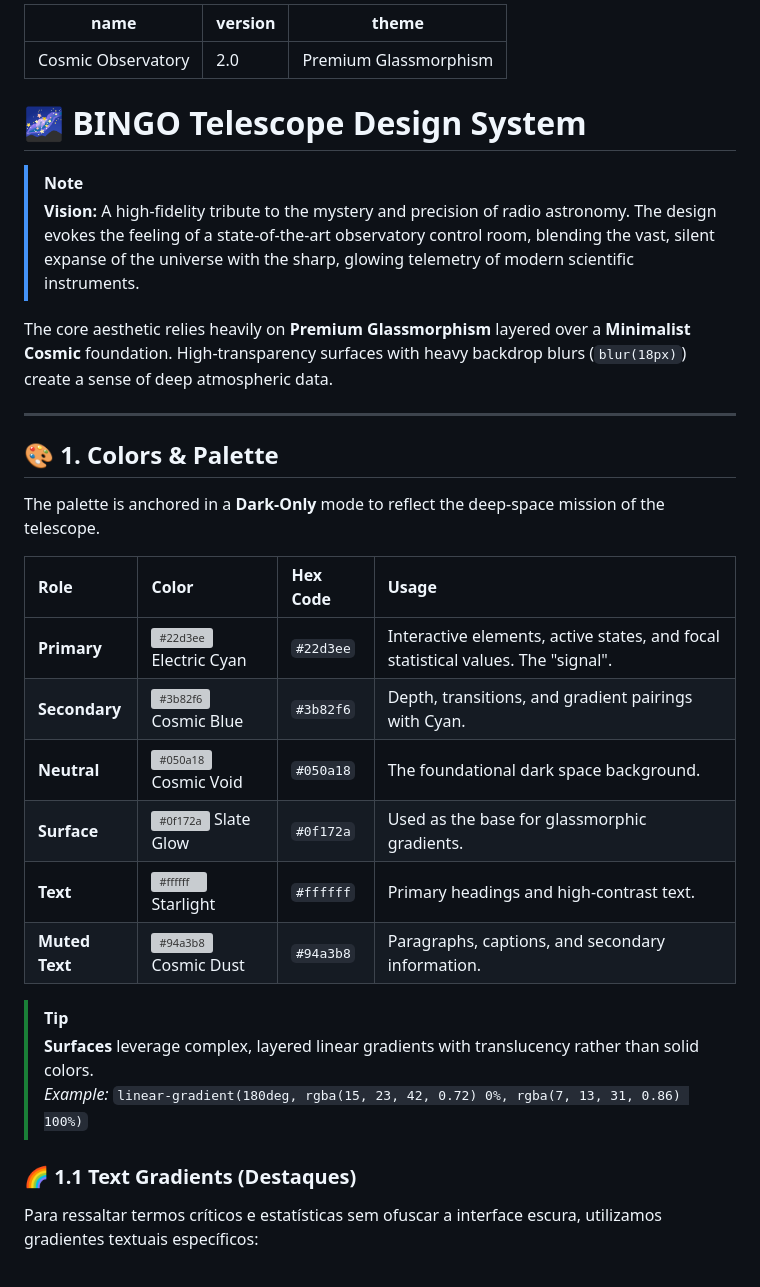
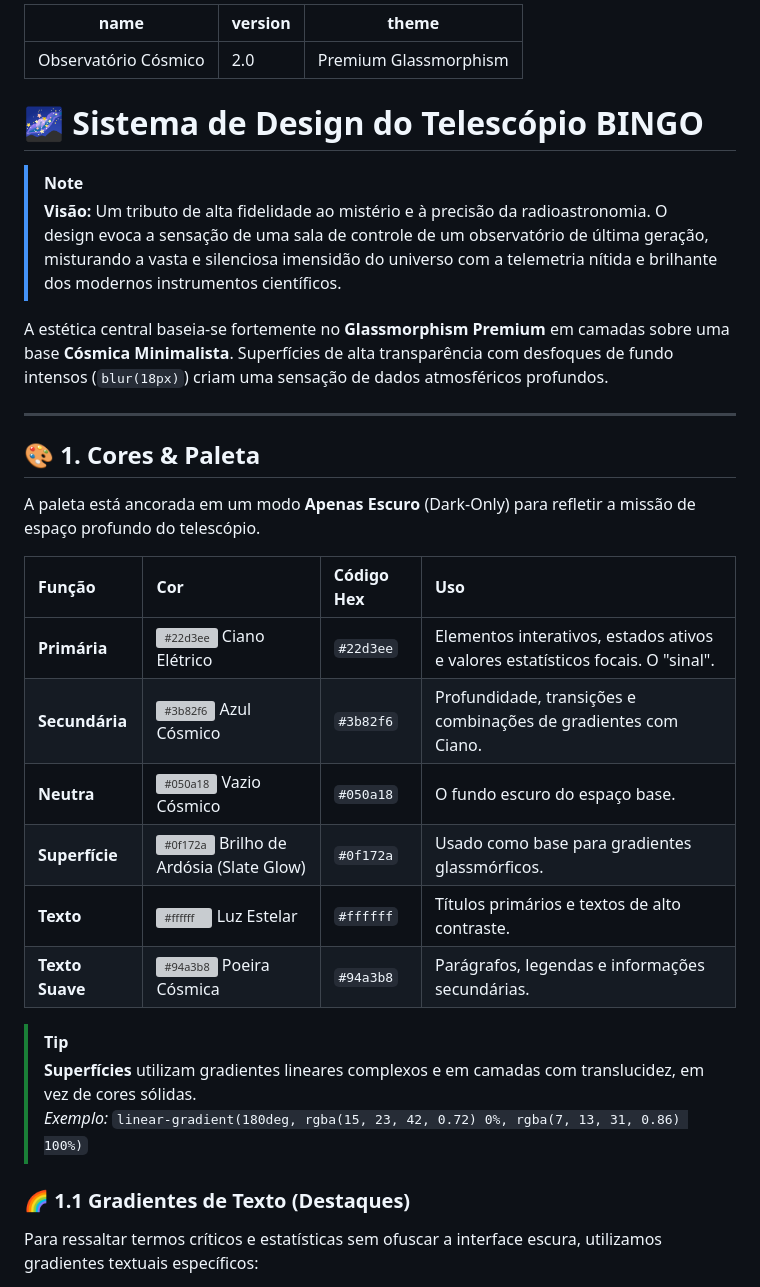
Before and after one commit to Geovannisz/BINGO-Telescope-site, a Markdown page: DESIGN.md, the part around one of its changes. Rendered like a GitHub page; grey boxes are pictures that could not be loaded.

```diff
--- a/DESIGN.md
+++ b/DESIGN.md
@@ -1,36 +1,36 @@
 ---
-name: Cosmic Observatory
+name: Observatório Cósmico
 version: 2.0
 theme: Premium Glassmorphism
 ---
 
-# 🌌 BINGO Telescope Design System
+# 🌌 Sistema de Design do Telescópio BINGO
 
 > [!NOTE]
-> **Vision:** A high-fidelity tribute to the mystery and precision of radio astronomy. The design evokes the feeling of a state-of-the-art observatory control room, blending the vast, silent expanse of the universe with the sharp, glowing telemetry of modern scientific instruments.
+> **Visão:** Um tributo de alta fidelidade ao mistério e à precisão da radioastronomia. O design evoca a sensação de uma sala de controle de um observatório de última geração, misturando a vasta e silenciosa imensidão do universo com a telemetria nítida e brilhante dos modernos instrumentos científicos.
 
-The core aesthetic relies heavily on **Premium Glassmorphism** layered over a **Minimalist Cosmic** foundation. High-transparency surfaces with heavy backdrop blurs (`blur(18px)`) create a sense of deep atmospheric data.
+A estética central baseia-se fortemente no **Glassmorphism Premium** em camadas sobre uma base **Cósmica Minimalista**. Superfícies de alta transparência com desfoques de fundo intensos (`blur(18px)`) criam uma sensação de dados atmosféricos profundos.
 
 ---
 
-## 🎨 1. Colors & Palette
+## 🎨 1. Cores & Paleta
 
-The palette is anchored in a **Dark-Only** mode to reflect the deep-space mission of the telescope.
+A paleta está ancorada em um modo **Apenas Escuro** (Dark-Only) para refletir a missão de espaço profundo do telescópio.
 
-| Role | Color | Hex Code | Usage |
+| Função | Cor | Código Hex | Uso |
 | :--- | :--- | :--- | :--- |
-| **Primary** | ![#22d3ee](https://placehold.co/15x15/22d3ee/22d3ee.png) Electric Cyan | `#22d3ee` | Interactive elements, active states, and focal statistical values. The "signal". |
-| **Secondary** | ![#3b82f6](https://placehold.co/15x15/3b82f6/3b82f6.png) Cosmic Blue | `#3b82f6` | Depth, transitions, and gradient pairings with Cyan. |
-| **Neutral** | ![#050a18](https://placehold.co/15x15/050a18/050a18.png) Cosmic Void | `#050a18` | The foundational dark space background. |
-| **Surface** | ![#0f172a](https://placehold.co/15x15/0f172a/0f172a.png) Slate Glow | `#0f172a` | Used as the base for glassmorphic gradients. |
-| **Text** | ![#ffffff](https://placehold.co/15x15/ffffff/ffffff.png) Starlight | `#ffffff` | Primary headings and high-contrast text. |
-| **Muted Text** | ![#94a3b8](https://placehold.co/15x15/94a3b8/94a3b8.png) Cosmic Dust | `#94a3b8` | Paragraphs, captions, and secondary information. |
+| **Primária** | ![#22d3ee](https://placehold.co/15x15/22d3ee/22d3ee.png) Ciano Elétrico | `#22d3ee` | Elementos interativos, estados ativos e valores estatísticos focais. O "sinal". |
+| **Secundária** | ![#3b82f6](https://placehold.co/15x15/3b82f6/3b82f6.png) Azul Cósmico | `#3b82f6` | Profundidade, transições e combinações de gradientes com Ciano. |
+| **Neutra** | ![#050a18](https://placehold.co/15x15/050a18/050a18.png) Vazio Cósmico | `#050a18` | O fundo escuro do espaço base. |
+| **Superfície** | ![#0f172a](https://placehold.co/15x15/0f172a/0f172a.png) Brilho de Ardósia (Slate Glow) | `#0f172a` | Usado como base para gradientes glassmórficos. |
+| **Texto** | ![#ffffff](https://placehold.co/15x15/ffffff/ffffff.png) Luz Estelar | `#ffffff` | Títulos primários e textos de alto contraste. |
+| **Texto Suave** | ![#94a3b8](https://placehold.co/15x15/94a3b8/94a3b8.png) Poeira Cósmica | `#94a3b8` | Parágrafos, legendas e informações secundárias. |
 
 > [!TIP]
-> **Surfaces** leverage complex, layered linear gradients with translucency rather than solid colors.
-> *Example:* `linear-gradient(180deg, rgba(15, 23, 42, 0.72) 0%, rgba(7, 13, 31, 0.86) 100%)`
+> **Superfícies** utilizam gradientes lineares complexos e em camadas com translucidez, em vez de cores sólidas.
+> *Exemplo:* `linear-gradient(180deg, rgba(15, 23, 42, 0.72) 0%, rgba(7, 13, 31, 0.86) 100%)`
 
-### 🌈 1.1 Text Gradients (Destaques)
+### 🌈 1.1 Gradientes de Texto (Destaques)
 
 Para ressaltar termos críticos e estatísticas sem ofuscar a interface escura, utilizamos gradientes textuais específicos:
 
```
Also changed, not shown: other parts of DESIGN.md (+23 -23 lines).
